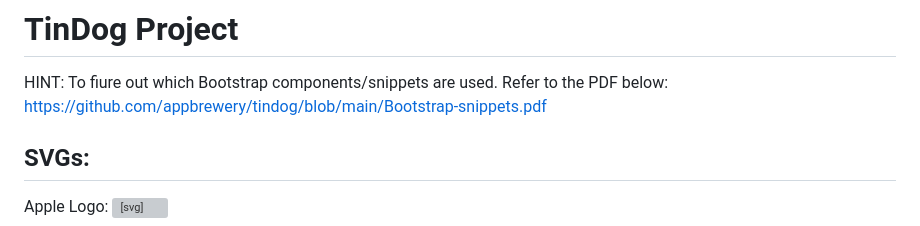
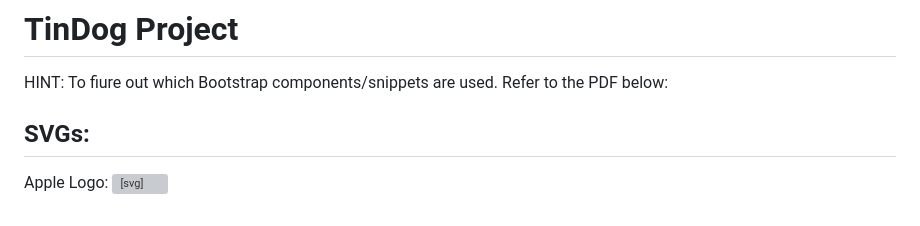
Before and after one commit to RbAvci/tindog-project, a Markdown page: README.md, the part around the change. Rendered like a GitHub page; grey boxes are pictures that could not be loaded.

```diff
--- a/README.md
+++ b/README.md
@@ -1,7 +1,7 @@
 # TinDog Project
 
 HINT: To fiure out which Bootstrap components/snippets are used. Refer to the PDF below:
-https://github.com/appbrewery/tindog/blob/main/Bootstrap-snippets.pdf
+
 
 ## SVGs:
 
```
